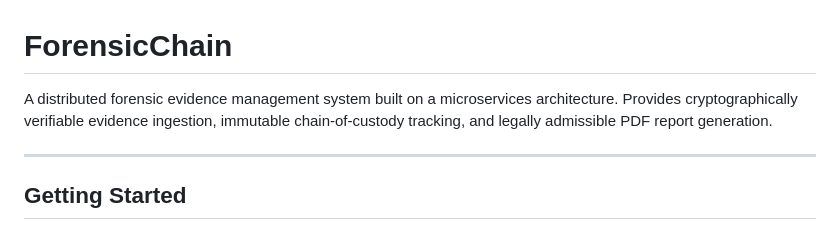
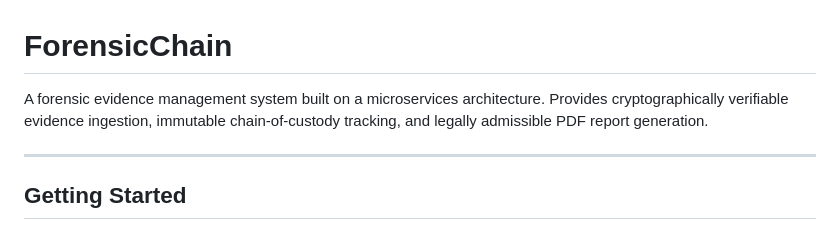
Before and after one commit to Aleyna134/ForensicChain, a Markdown page: README.md, the part around the change. Drawn GitHub-style.

Commit message:
docs: update project description

```diff
--- a/README.md
+++ b/README.md
@@ -1,6 +1,6 @@
 # ForensicChain
 
-A distributed forensic evidence management system built on a microservices architecture. Provides cryptographically verifiable evidence ingestion, immutable chain-of-custody tracking, and legally admissible PDF report generation.
+A forensic evidence management system built on a microservices architecture. Provides cryptographically verifiable evidence ingestion, immutable chain-of-custody tracking, and legally admissible PDF report generation.
 
 ---
 
```
